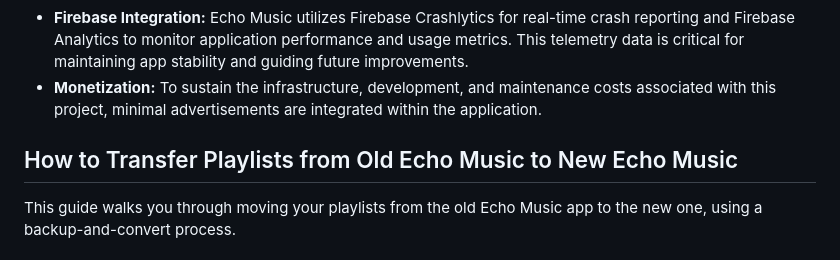
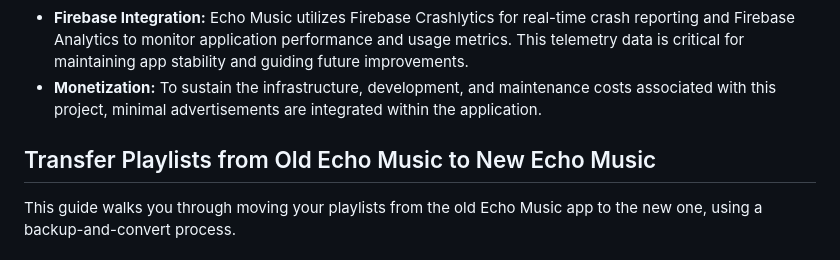
Before and after one commit to EchoMusicApp/Echo-Music, a Markdown page: README.md, the part around the change. GitHub-like rendering.

Commit message:
Revise header for transferring playlists
Updated section header for clarity on playlist transfer.

```diff
--- a/README.md
+++ b/README.md
@@ -52,7 +52,7 @@ Echo Music is built utilizing a modern Android and Kotlin Multiplatform (KMP) ar
 * **Firebase Integration:** Echo Music utilizes Firebase Crashlytics for real-time crash reporting and Firebase Analytics to monitor application performance and usage metrics. This telemetry data is critical for maintaining app stability and guiding future improvements.
 * **Monetization:** To sustain the infrastructure, development, and maintenance costs associated with this project, minimal advertisements are integrated within the application.
 
-## How to Transfer Playlists from Old Echo Music to New Echo Music
+## Transfer Playlists from Old Echo Music to New Echo Music
 This guide walks you through moving your playlists from the old Echo Music app to the new one, using a backup-and-convert process.
 
 ## Steps
```
